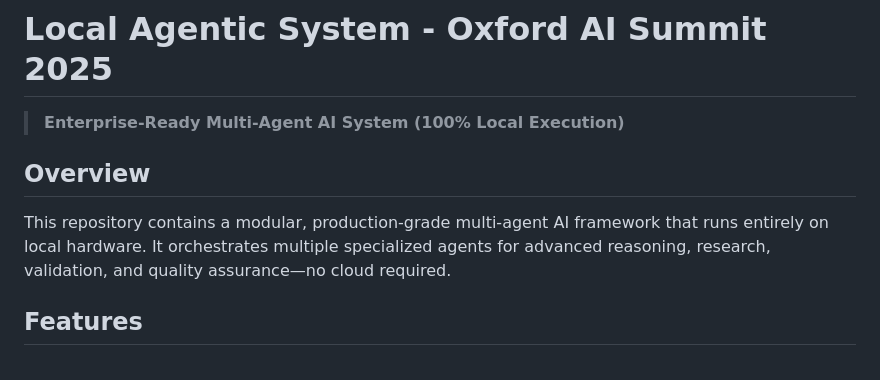
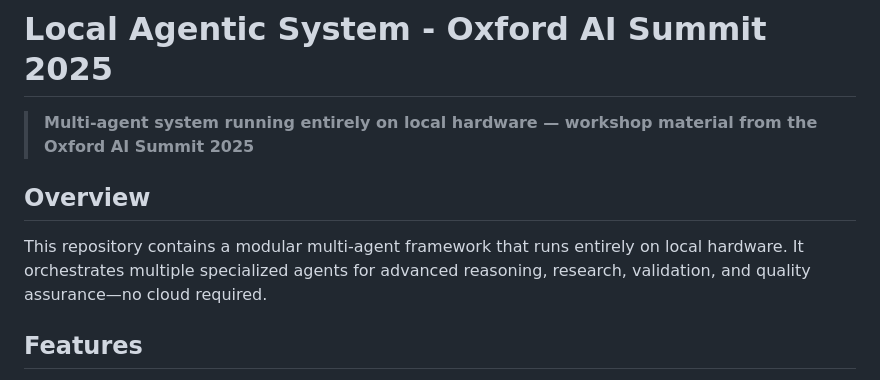
Before and after one commit to Magnussmari/Oxford-AI-Summit-2025-Local-Agents, a Markdown page: README.md, the part around the change. GitHub-like rendering.

Commit message:
Replace marketing language in README with factual description
Co-Authored-By: Claude Fable 5 <noreply@anthropic.com>

```diff
--- a/README.md
+++ b/README.md
@@ -1,10 +1,10 @@
 # Local Agentic System - Oxford AI Summit 2025
 
-> **Enterprise-Ready Multi-Agent AI System (100% Local Execution)**
+> **Multi-agent system running entirely on local hardware — workshop material from the Oxford AI Summit 2025**
 
 ## Overview
 
-This repository contains a modular, production-grade multi-agent AI framework that runs entirely on local hardware. It orchestrates multiple specialized agents for advanced reasoning, research, validation, and quality assurance—no cloud required.
+This repository contains a modular multi-agent framework that runs entirely on local hardware. It orchestrates multiple specialized agents for advanced reasoning, research, validation, and quality assurance—no cloud required.
 
 ## Features
 - 100% local execution (no external dependencies)
```
